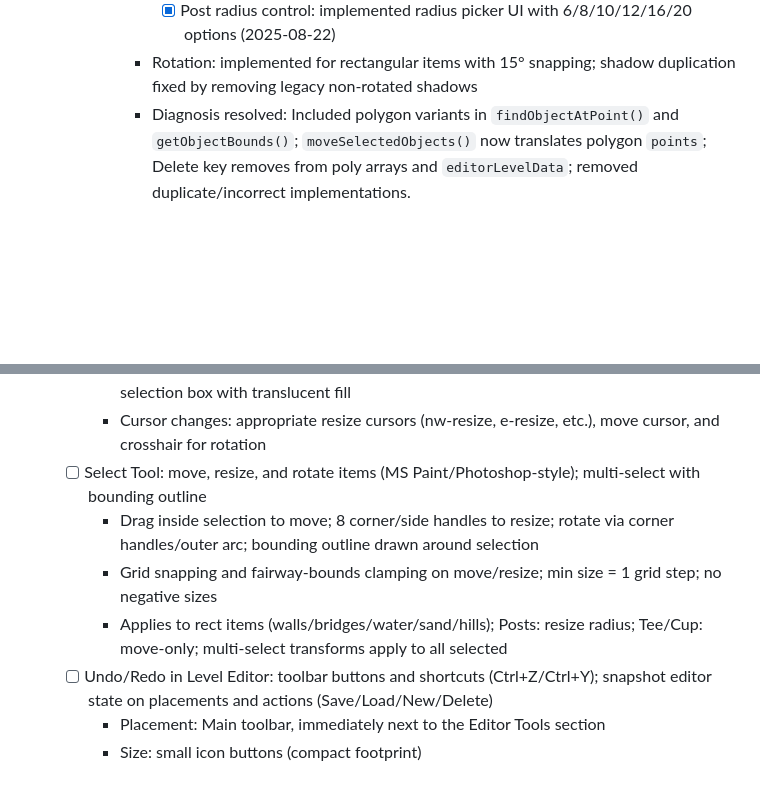
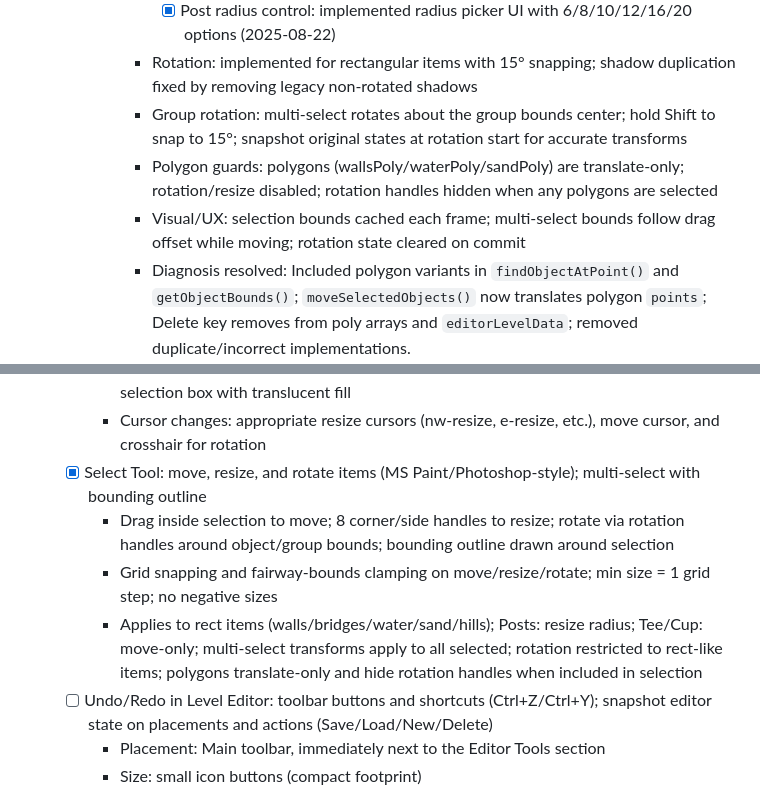
Before and after one commit to noodlesx127/Vector-Putt, a Markdown page: PROGRESS.md, 2 parts joined by grey strips. Drawn GitHub-style; blank space fills up the shorter version.

```diff
--- a/PROGRESS.md
+++ b/PROGRESS.md
@@ -73,6 +73,9 @@ This file tracks current focus, next steps, decisions, and done items. Keep it s
         - [x] Hill direction control: implemented direction picker UI with N/S/E/W arrows (2025-08-22)
         - [x] Post radius control: implemented radius picker UI with 6/8/10/12/16/20 options (2025-08-22)
       - Rotation: implemented for rectangular items with 15° snapping; shadow duplication fixed by removing legacy non-rotated shadows
+      - Group rotation: multi-select rotates about the group bounds center; hold Shift to snap to 15°; snapshot original states at rotation start for accurate transforms
+      - Polygon guards: polygons (wallsPoly/waterPoly/sandPoly) are translate-only; rotation/resize disabled; rotation handles hidden when any polygons are selected
+      - Visual/UX: selection bounds cached each frame; multi-select bounds follow drag offset while moving; rotation state cleared on commit
       - Diagnosis resolved: Included polygon variants in `findObjectAtPoint()` and `getObjectBounds()`; `moveSelectedObjects()` now translates polygon `points`; Delete key removes from poly arrays and `editorLevelData`; removed duplicate/incorrect implementations.
       - Consistency: Defined local `COLORS` and `SelectableObject` in `src/editor/levelEditor.ts` and standardized naming to `wallsPoly` in `getObjectBounds()`.
       - Code refs (`src/main.ts`): `saveEditorLevel()`, `saveEditorLevelAs()`, `openLoadPicker()`, `openDeletePicker()`, `newEditorLevel()`, `assembleEditorLevel()`, Level Editor `mousedown`/`mousemove`/`mouseup`
@@ -100,10 +103,10 @@ This file tracks current focus, next steps, decisions, and done items. Keep it s
     - 4-point rotation handles for rectangular objects with 15-degree angle snapping
     - Visual feedback: blue dashed outlines, blue resize handles, orange rotation handles, selection box with translucent fill
     - Cursor changes: appropriate resize cursors (nw-resize, e-resize, etc.), move cursor, and crosshair for rotation
-  - [ ] Select Tool: move, resize, and rotate items (MS Paint/Photoshop-style); multi-select with bounding outline
-    - Drag inside selection to move; 8 corner/side handles to resize; rotate via corner handles/outer arc; bounding outline drawn around selection
-    - Grid snapping and fairway-bounds clamping on move/resize; min size = 1 grid step; no negative sizes
-    - Applies to rect items (walls/bridges/water/sand/hills); Posts: resize radius; Tee/Cup: move-only; multi-select transforms apply to all selected
+  - [x] Select Tool: move, resize, and rotate items (MS Paint/Photoshop-style); multi-select with bounding outline
+    - Drag inside selection to move; 8 corner/side handles to resize; rotate via rotation handles around object/group bounds; bounding outline drawn around selection
+    - Grid snapping and fairway-bounds clamping on move/resize/rotate; min size = 1 grid step; no negative sizes
+    - Applies to rect items (walls/bridges/water/sand/hills); Posts: resize radius; Tee/Cup: move-only; multi-select transforms apply to all selected; rotation restricted to rect-like items; polygons translate-only and hide rotation handles when included in selection
   - [ ] Undo/Redo in Level Editor: toolbar buttons and shortcuts (Ctrl+Z/Ctrl+Y); snapshot editor state on placements and actions (Save/Load/New/Delete)
     - Placement: Main toolbar, immediately next to the Editor Tools section
     - Size: small icon buttons (compact footprint)
```
Also changed, not shown: other parts of PROGRESS.md (+1 -1 lines), CHANGELOG.md (+8 -1 lines), TODO.md (+6 -6 lines).
